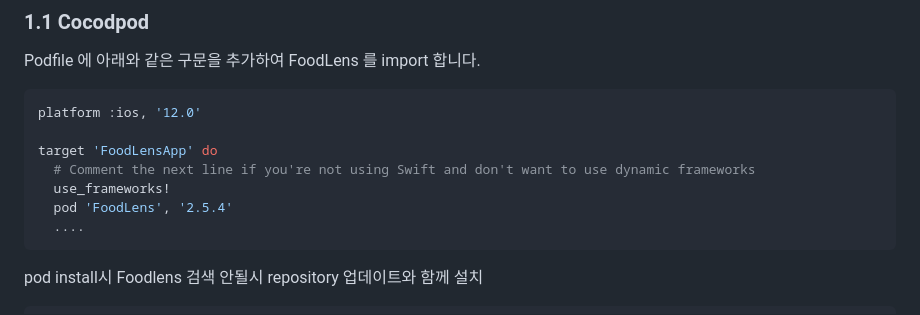
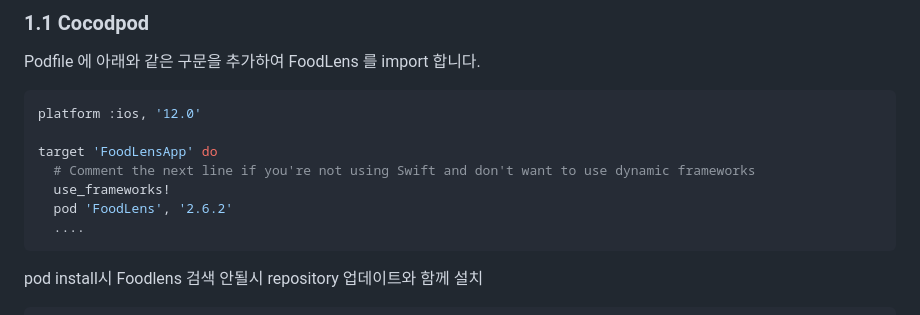
Before and after one commit to doinglab/FoodLensSDK, a Markdown page: IOS/README.md, the part around the change. GitHub-like rendering.

````diff
--- a/IOS/README.md
+++ b/IOS/README.md
@@ -26,7 +26,7 @@ platform :ios, '12.0'
 target 'FoodLensApp' do
   # Comment the next line if you're not using Swift and don't want to use dynamic frameworks
   use_frameworks!
-  pod 'FoodLens', '2.5.4'
+  pod 'FoodLens', '2.6.2'
   ....
 ```
 
````
